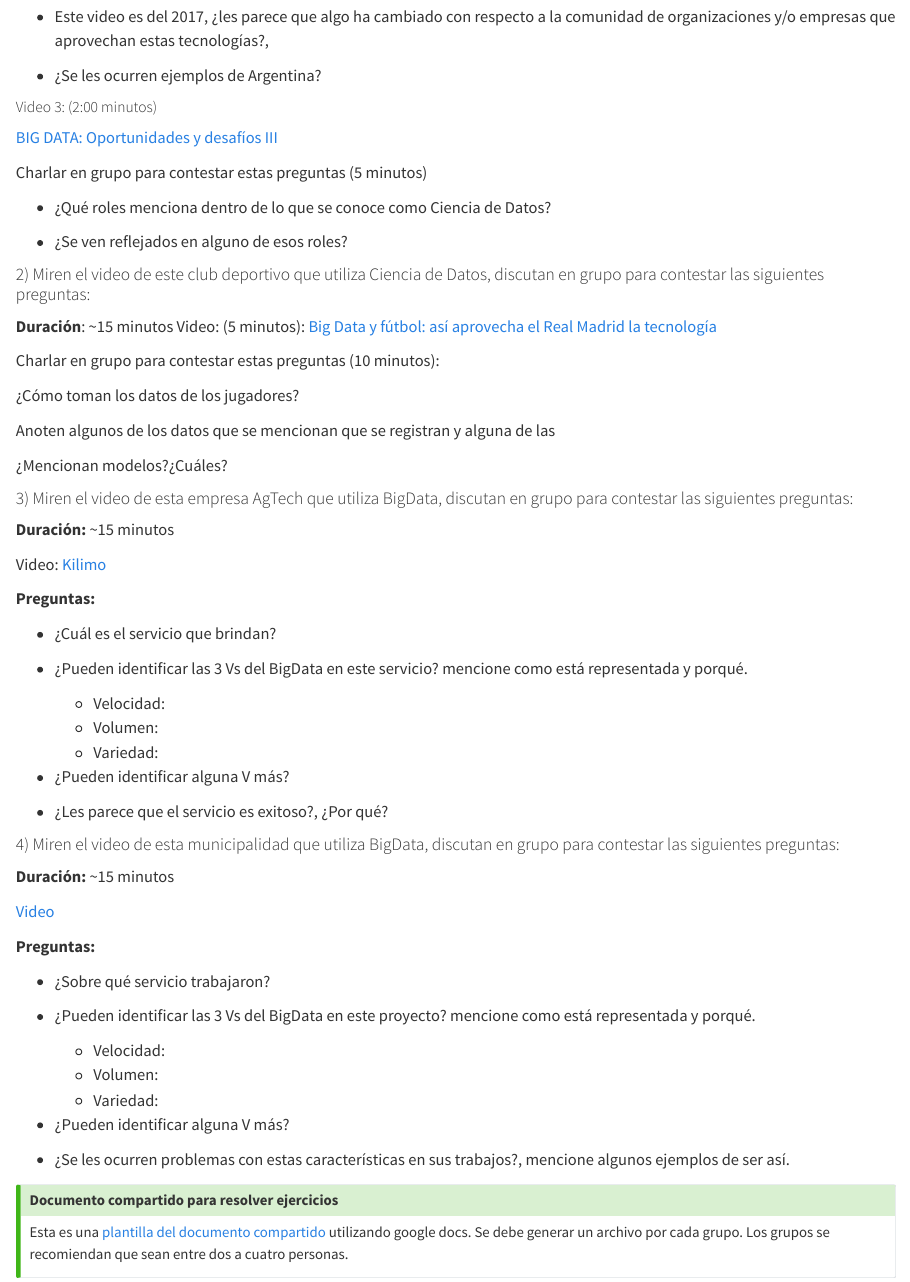
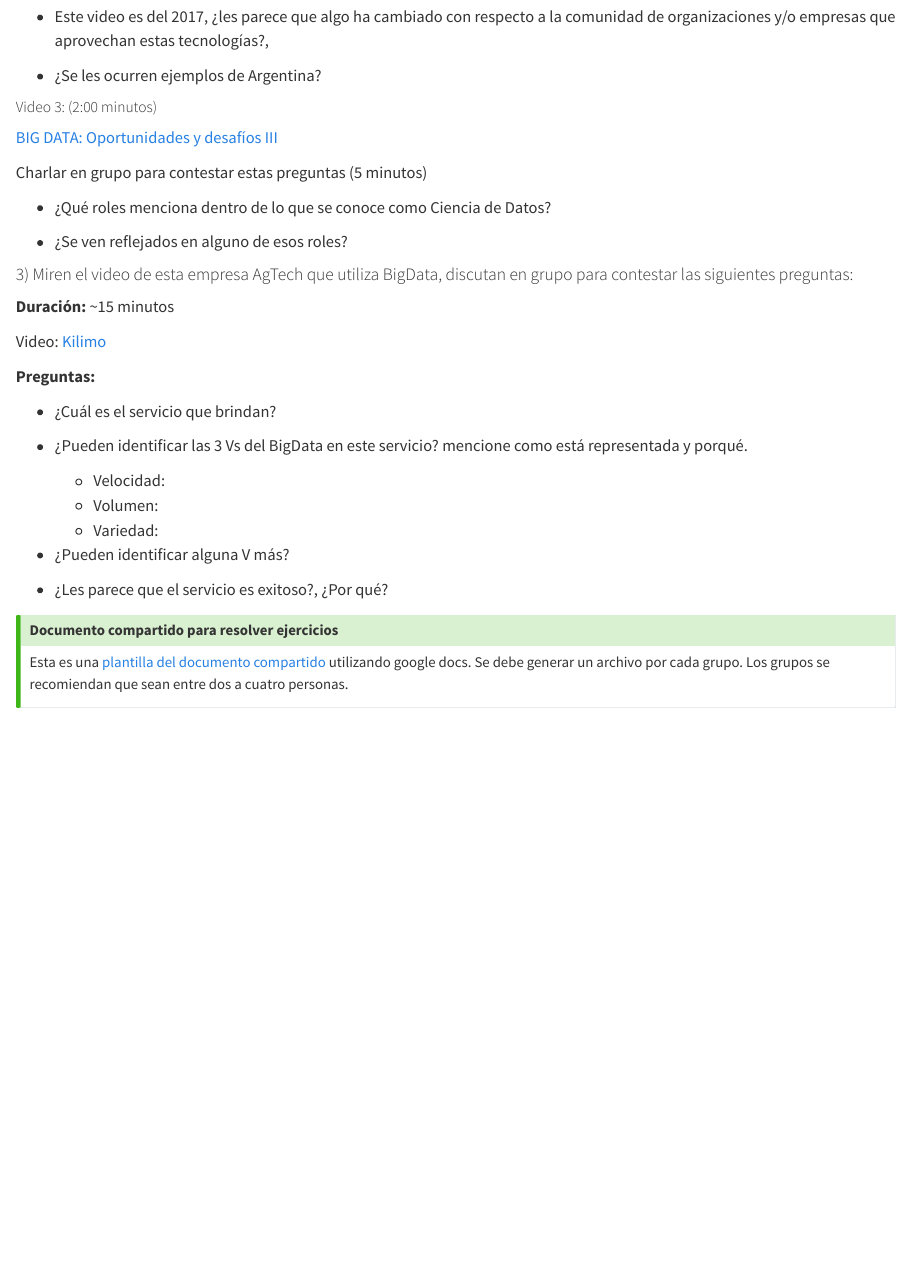
Before and after one commit to yabellini/datosmasivos, a Quarto document (clase1.qmd): the page in a window 1100 px wide, from 1320 px down. Rendered offline with R 4.5, knitr and Pandoc in place of Quarto, with nearby package versions.

```diff
--- a/clase1.qmd
+++ b/clase1.qmd
@@ -55,20 +55,6 @@
   * ¿Se ven reflejados en alguno de esos roles?
 
 
-#### 2) Miren el video de este club deportivo que utiliza Ciencia de Datos, discutan en grupo para contestar las siguientes preguntas:
-
-**Duración**: ~15 minutos
-Video: (5 minutos): [Big Data y fútbol: así aprovecha el Real Madrid la tecnología](https://youtu.be/DXq30dvE0Xg)
-
-Charlar en grupo para contestar estas preguntas (10 minutos):
-
-¿Cómo toman los datos de los jugadores?
-
-Anoten algunos de los datos que se mencionan que se registran y alguna de las
-
-¿Mencionan modelos?¿Cuáles?
-
-
 #### 3) Miren el video de esta empresa AgTech que utiliza BigData, discutan en grupo para contestar las siguientes preguntas:
 
 **Duración:** ~15 minutos
@@ -89,25 +75,6 @@
 * ¿Les parece que el servicio es exitoso?, ¿Por qué?
 
 
-#### 4) Miren el video de esta municipalidad que utiliza BigData, discutan en grupo para contestar las siguientes preguntas:
-
-**Duración:** ~15 minutos
-
-[Video](https://www.youtube.com/watch?v=_s7YOkX6C2Y)
-
-**Preguntas:**
-
-* ¿Sobre qué servicio trabajaron?
-
-* ¿Pueden identificar las 3 Vs del BigData en este proyecto? mencione como está representada y porqué.
-  - Velocidad:
-  - Volumen:
-  - Variedad:
-
-* ¿Pueden identificar alguna V más?
-
-* ¿Se les ocurren problemas con estas características en sus trabajos?, mencione algunos ejemplos de ser así.
-
 
 ::: {.callout-tip}
 ## Documento compartido para resolver ejercicios
```
